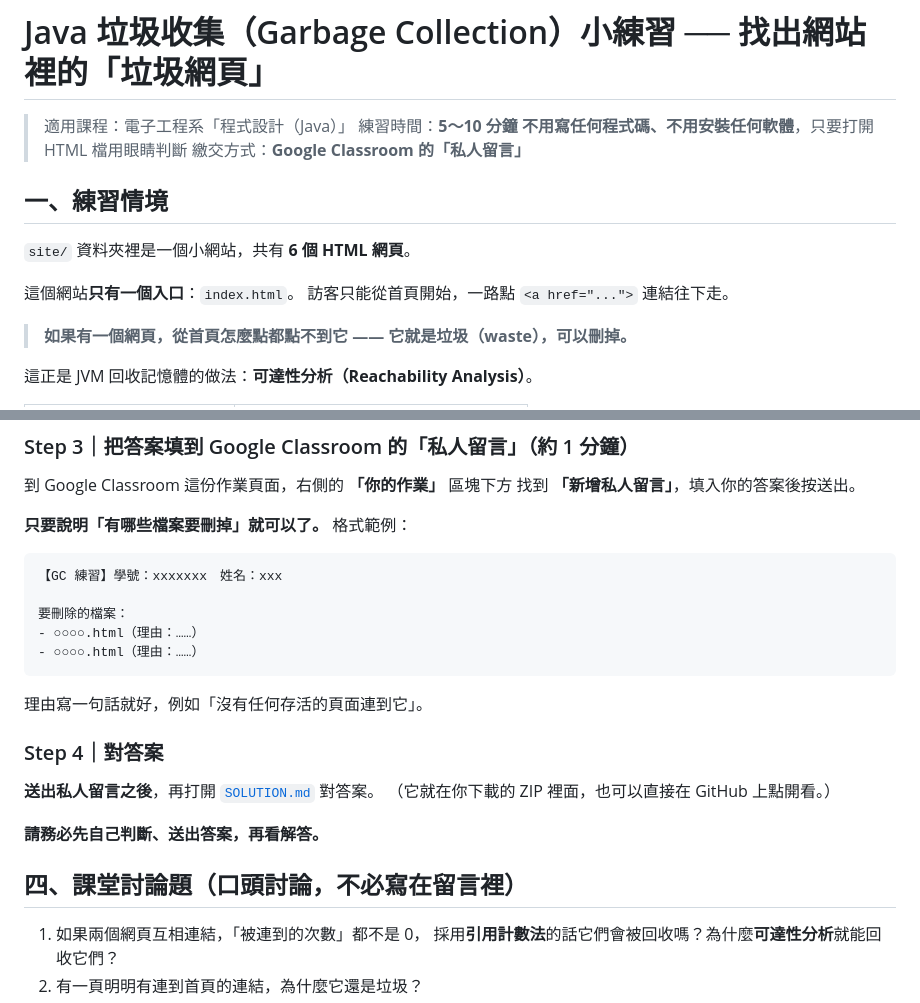
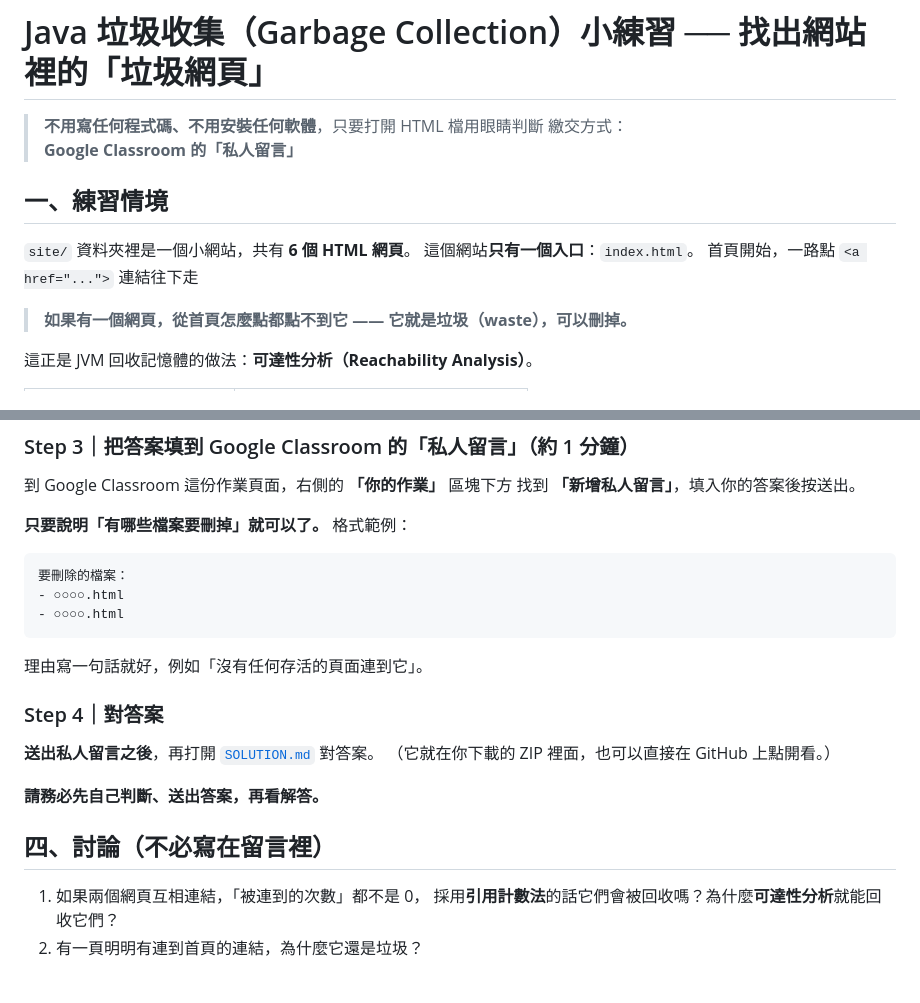
Before and after one commit to vegacycu/java.garbage_collect_example, a Markdown page: README.md, 2 parts joined by grey strips. GitHub-like rendering; blank space fills up the shorter version.

Commit message:
更新readme.md

````diff
--- a/README.md
+++ b/README.md
@@ -1,16 +1,13 @@
 # Java 垃圾收集（Garbage Collection）小練習 ── 找出網站裡的「垃圾網頁」
 
-> 適用課程：電子工程系「程式設計（Java）」
-> 練習時間：**5～10 分鐘**
 > **不用寫任何程式碼、不用安裝任何軟體**，只要打開 HTML 檔用眼睛判斷
 > 繳交方式：**Google Classroom 的「私人留言」**
 
 ## 一、練習情境
 
 `site/` 資料夾裡是一個小網站，共有 **6 個 HTML 網頁**。
-
 這個網站**只有一個入口**：`index.html`。
-訪客只能從首頁開始，一路點 `<a href="...">` 連結往下走。
+首頁開始，一路點 `<a href="...">` 連結往下走
 
 > **如果有一個網頁，從首頁怎麼點都點不到它 —— 它就是垃圾（waste），可以刪掉。**
 
@@ -76,11 +73,9 @@ index.html ──> about.html
 **只要說明「有哪些檔案要刪掉」就可以了。** 格式範例：
 
 ```
-【GC 練習】學號：xxxxxxx　姓名：xxx
-
 要刪除的檔案：
-- ○○○○.html（理由：……）
-- ○○○○.html（理由：……）
+- ○○○○.html
+- ○○○○.html
 ```
 
 理由寫一句話就好，例如「沒有任何存活的頁面連到它」。
@@ -92,7 +87,7 @@ index.html ──> about.html
 
 **請務必先自己判斷、送出答案，再看解答。**
 
-## 四、課堂討論題（口頭討論，不必寫在留言裡）
+## 四、討論（不必寫在留言裡）
 
 1. 如果兩個網頁互相連結，「被連到的次數」都不是 0，
    採用**引用計數法**的話它們會被回收嗎？為什麼**可達性分析**就能回收它們？
````
